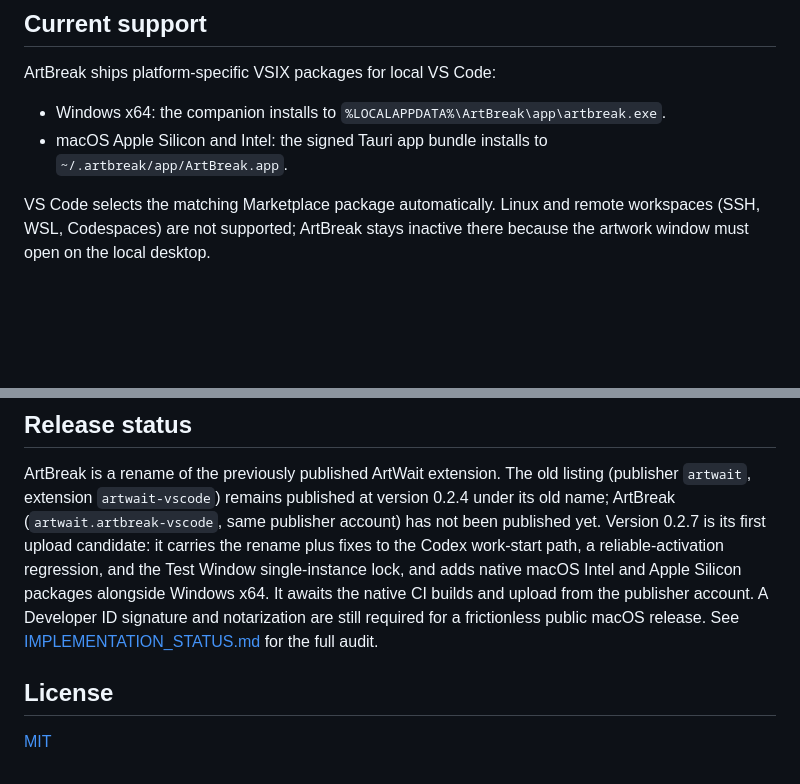
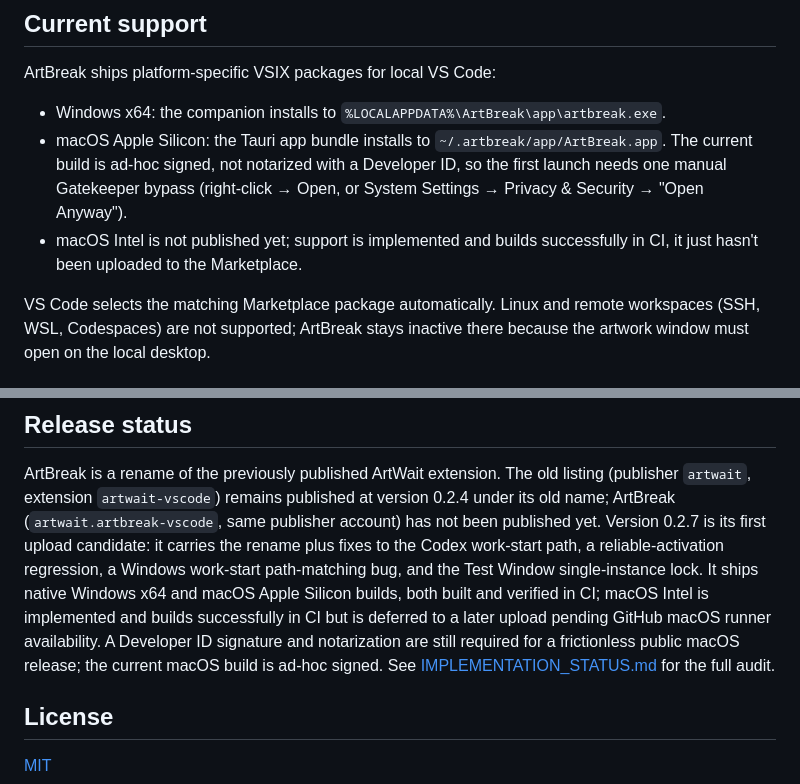
Before and after one commit to nninnsungkim/ArtBreak, a Markdown page: README.md, 2 parts joined by grey strips. Rendered like a GitHub page; blank space fills up the shorter version.

```diff
--- a/README.md
+++ b/README.md
@@ -23,8 +23,13 @@ ArtBreak ships platform-specific VSIX packages for local VS Code:
 
 - Windows x64: the companion installs to
   `%LOCALAPPDATA%\ArtBreak\app\artbreak.exe`.
-- macOS Apple Silicon and Intel: the signed Tauri app bundle installs to
-  `~/.artbreak/app/ArtBreak.app`.
+- macOS Apple Silicon: the Tauri app bundle installs to
+  `~/.artbreak/app/ArtBreak.app`. The current build is ad-hoc signed, not
+  notarized with a Developer ID, so the first launch needs one manual
+  Gatekeeper bypass (right-click → Open, or System Settings → Privacy &
+  Security → "Open Anyway").
+- macOS Intel is not published yet; support is implemented and builds
+  successfully in CI, it just hasn't been uploaded to the Marketplace.
 
 VS Code selects the matching Marketplace package automatically. Linux and
 remote workspaces (SSH, WSL, Codespaces) are not supported; ArtBreak stays
@@ -97,11 +102,13 @@ listing (publisher `artwait`, extension `artwait-vscode`) remains published
 at version 0.2.4 under its old name; ArtBreak (`artwait.artbreak-vscode`,
 same publisher account) has not been published yet. Version 0.2.7 is its
 first upload candidate: it carries the rename plus fixes to the Codex
-work-start path, a reliable-activation regression, and the Test Window
-single-instance lock, and adds native macOS Intel and Apple Silicon packages
-alongside Windows x64. It awaits the native CI builds and upload from the
-publisher account. A Developer ID signature and notarization are still
-required for a frictionless public macOS release. See
+work-start path, a reliable-activation regression, a Windows work-start
+path-matching bug, and the Test Window single-instance lock. It ships native
+Windows x64 and macOS Apple Silicon builds, both built and verified in CI;
+macOS Intel is implemented and builds successfully in CI but is deferred to
+a later upload pending GitHub macOS runner availability. A Developer ID
+signature and notarization are still required for a frictionless public
+macOS release; the current macOS build is ad-hoc signed. See
 [IMPLEMENTATION_STATUS.md](./IMPLEMENTATION_STATUS.md) for the full audit.
 
 ## License
```
Also changed, not shown: CHANGELOG.md (+11 -0 lines), IMPLEMENTATION_STATUS.md (+22 -11 lines).
